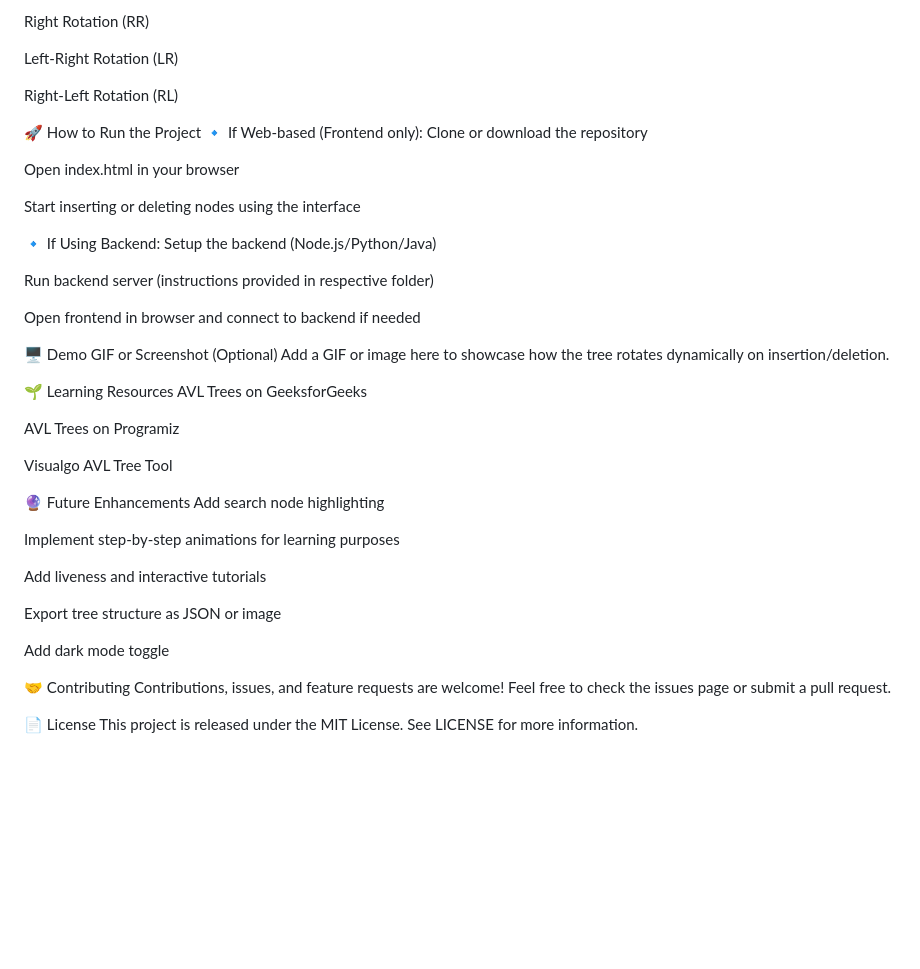
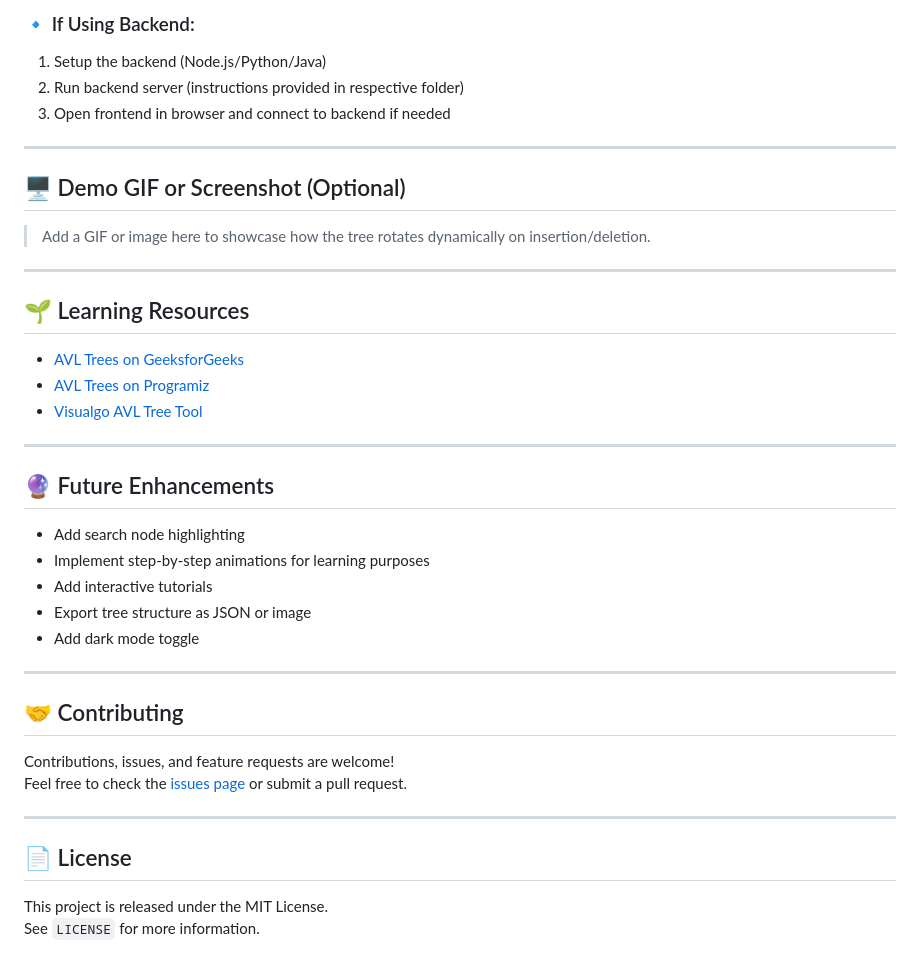
Before and after one commit to veda-2081/AVL-Tree-Visualization, a Markdown page: README.md, the part around one of its changes. GitHub-like rendering; blank space fills up the shorter version.

```diff
--- a/README.md
+++ b/README.md
@@ -65,50 +84,44 @@ Left Rotation (LL)
 
-Right Rotation (RR)
+### 🔹 If Using Backend:
 
-Left-Right Rotation (LR)
+1. Setup the backend (Node.js/Python/Java)
+2. Run backend server (instructions provided in respective folder)
+3. Open frontend in browser and connect to backend if needed
 
-Right-Left Rotation (RL)
+---
 
-🚀 How to Run the Project
-🔹 If Web-based (Frontend only):
-Clone or download the repository
+## 🖥️ Demo GIF or Screenshot (Optional)
 
-Open index.html in your browser
+> Add a GIF or image here to showcase how the tree rotates dynamically on insertion/deletion.
 
-Start inserting or deleting nodes using the interface
+---
 
-🔹 If Using Backend:
-Setup the backend (Node.js/Python/Java)
+## 🌱 Learning Resources
 
-Run backend server (instructions provided in respective folder)
+- [AVL Trees on GeeksforGeeks](https://www.geeksforgeeks.org/avl-tree-set-1-insertion/)
+- [AVL Trees on Programiz](https://www.programiz.com/dsa/avl-tree)
+- [Visualgo AVL Tree Tool](https://visualgo.net/en/bst)
 
-Open frontend in browser and connect to backend if needed
+---
 
-🖥️ Demo GIF or Screenshot (Optional)
-Add a GIF or image here to showcase how the tree rotates dynamically on insertion/deletion.
+## 🔮 Future Enhancements
 
-🌱 Learning Resources
-AVL Trees on GeeksforGeeks
+- Add search node highlighting
+- Implement step-by-step animations for learning purposes
+- Add interactive tutorials
+- Export tree structure as JSON or image
+- Add dark mode toggle
 
-AVL Trees on Programiz
+---
 
-Visualgo AVL Tree Tool
+## 🤝 Contributing
 
-🔮 Future Enhancements
-Add search node highlighting
+Contributions, issues, and feature requests are welcome!
+Feel free to check the [issues page](https://github.com/your-repo/issues) or submit a pull request.
 
-Implement step-by-step animations for learning purposes
+---
 
-Add liveness and interactive tutorials
+## 📄 License
 
-Export tree structure as JSON or image
-
-Add dark mode toggle
-
-🤝 Contributing
-Contributions, issues, and feature requests are welcome!
-Feel free to check the issues page or submit a pull request.
-
-📄 License
 This project is released under the MIT License.
-See LICENSE for more information.
+See `LICENSE` for more information.
```
Also changed, not shown: other parts of README.md (+58 -39 lines).
